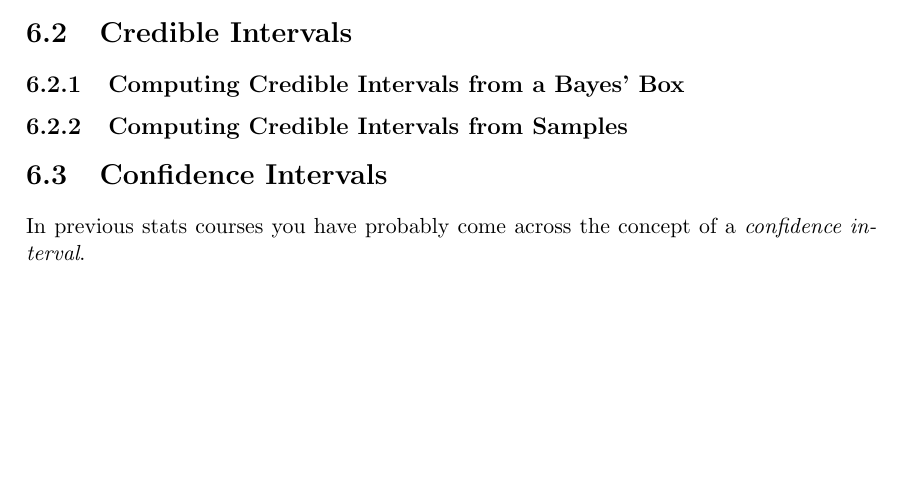
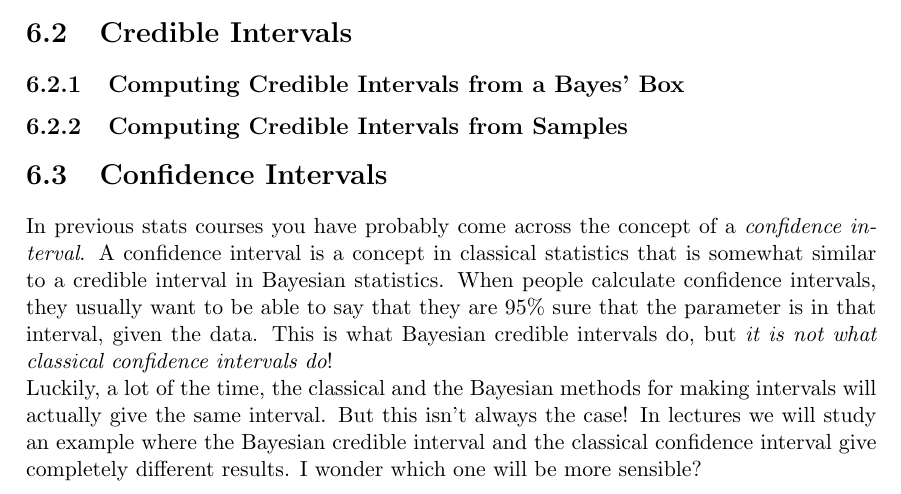
Before and after one commit to eggplantbren/STATS331, a LaTeX thesis (main.tex, which reads summaries.tex): part of page 22 of 33, cut so that both start at the same text, the shorter picture padded with empty space. Compiled offline with pdfLaTeX.

Commit message:
Diss confidence intervals

```diff
--- a/summaries.tex
+++ b/summaries.tex
@@ -108,4 +108,15 @@ real number is a possible guess.
 
 \section{Confidence Intervals}
 In previous stats courses you have probably come across the concept of a
-{\it confidence interval}.
+{\it confidence interval}. A confidence interval is a concept in classical
+statistics that is somewhat similar to a credible interval in Bayesian statistics.
+When people calculate confidence intervals, they usually want to be
+able to say that they are 95\% sure that the parameter is in that interval,
+given the data. This is what Bayesian credible intervals do, but {\it it is not
+what classical confidence intervals do}!
+
+Luckily, a lot of the time, the classical and the Bayesian methods for making
+intervals will actually give the same interval. But this isn't always the case!
+In lectures we will study an example where the Bayesian credible interval and
+the classical confidence interval give completely different results. I wonder
+which one will be more sensible?
```
